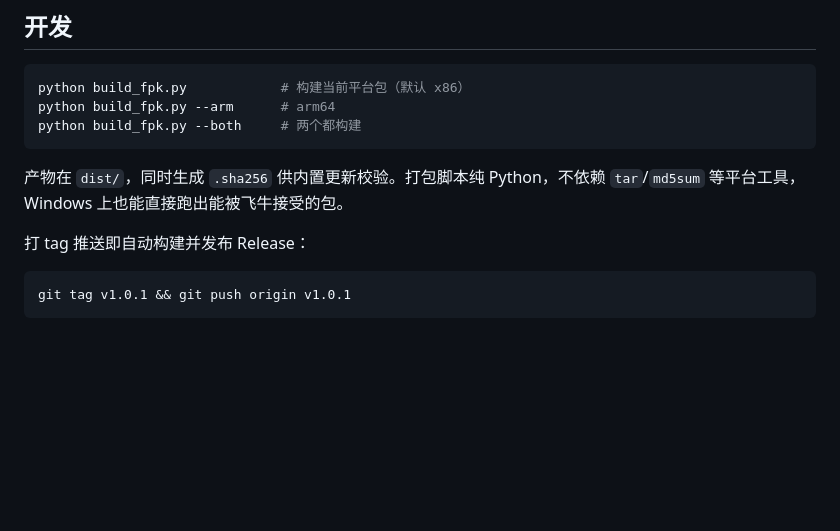
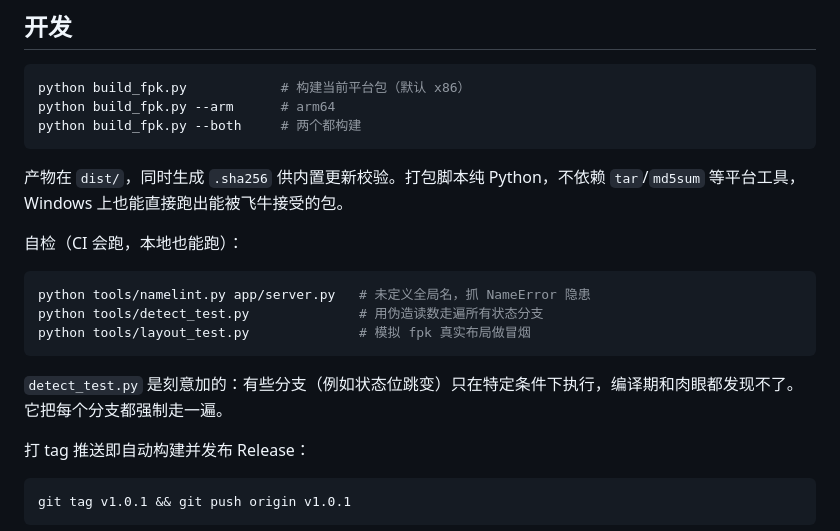
Before and after one commit to ttkl9559-cell/upshealth, a Markdown page: README.md, the part around the change printed below. Drawn GitHub-style; blank space fills up the shorter version.

````diff
--- a/README.md
+++ b/README.md
@@ -144,6 +156,16 @@ python build_fpk.py --both     # 两个都构建
 
 产物在 `dist/`，同时生成 `.sha256` 供内置更新校验。打包脚本纯 Python，不依赖 `tar`/`md5sum` 等平台工具，Windows 上也能直接跑出能被飞牛接受的包。
 
+自检（CI 会跑，本地也能跑）：
+
+```bash
+python tools/namelint.py app/server.py   # 未定义全局名，抓 NameError 隐患
+python tools/detect_test.py              # 用伪造读数走遍所有状态分支
+python tools/layout_test.py              # 模拟 fpk 真实布局做冒烟
+```
+
+`detect_test.py` 是刻意加的：有些分支（例如状态位跳变）只在特定条件下执行，编译期和肉眼都发现不了。它把每个分支都强制走一遍。
+
 打 tag 推送即自动构建并发布 Release：
 
 ```bash
````
Also changed, not shown: other parts of README.md (+12 -0 lines), CHANGELOG.md (+1 -0 lines), docs/events-light.png (added), docs/overview-dark.png (added), docs/overview-light.png (added), docs/vars-light.png (added), 4 other files.
